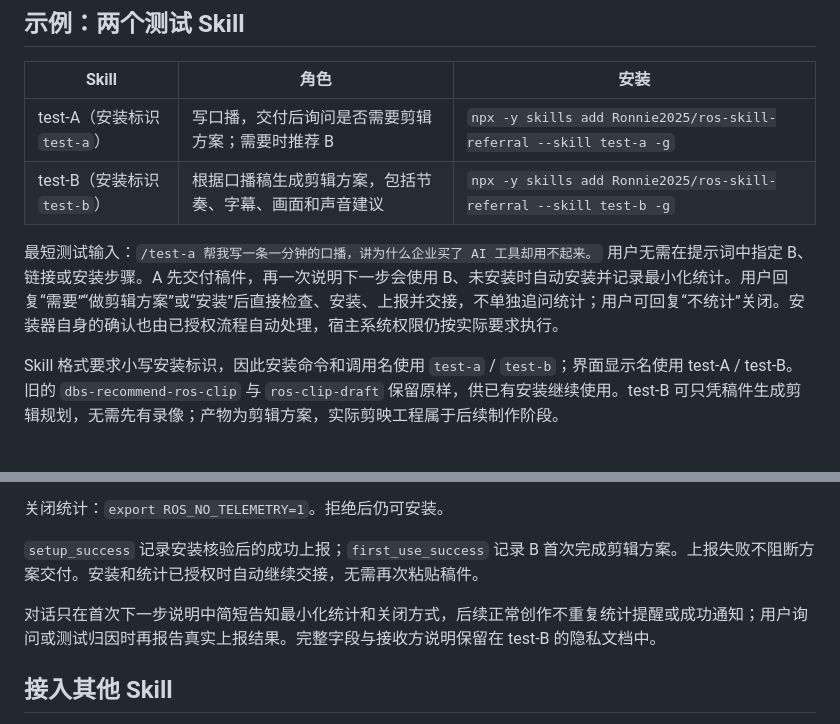
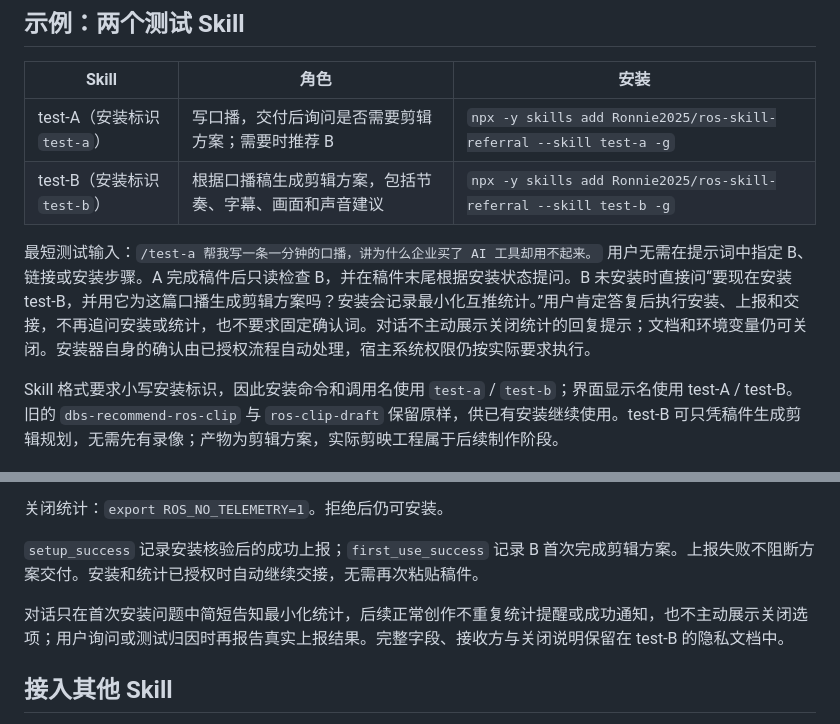
Before and after one commit to Ronnie2025/ros-skill-referral, a Markdown page: README.md, 2 parts joined by grey strips. GitHub-like rendering.

```diff
--- a/README.md
+++ b/README.md
@@ -13,7 +13,7 @@ test-A 根据主题写出完整口播稿，交付后询问是否需要继续做
 | test-A（安装标识 `test-a`） | 写口播，交付后询问是否需要剪辑方案；需要时推荐 B | `npx -y skills add Ronnie2025/ros-skill-referral --skill test-a -g` |
 | test-B（安装标识 `test-b`） | 根据口播稿生成剪辑方案，包括节奏、字幕、画面和声音建议 | `npx -y skills add Ronnie2025/ros-skill-referral --skill test-b -g` |
 
-最短测试输入：`/test-a 帮我写一条一分钟的口播，讲为什么企业买了 AI 工具却用不起来。` 用户无需在提示词中指定 B、链接或安装步骤。A 先交付稿件，再一次说明下一步会使用 B、未安装时自动安装并记录最小化统计。用户回复“需要”“做剪辑方案”或“安装”后直接检查、安装、上报并交接，不单独追问统计；用户可回复“不统计”关闭。安装器自身的确认也由已授权流程自动处理，宿主系统权限仍按实际要求执行。
+最短测试输入：`/test-a 帮我写一条一分钟的口播，讲为什么企业买了 AI 工具却用不起来。` 用户无需在提示词中指定 B、链接或安装步骤。A 完成稿件后只读检查 B，并在稿件末尾根据安装状态提问。B 未安装时直接问“要现在安装 test-B，并用它为这篇口播生成剪辑方案吗？安装会记录最小化互推统计。”用户肯定答复后执行安装、上报和交接，不再追问安装或统计，也不要求固定确认词。对话不主动展示关闭统计的回复提示；文档和环境变量仍可关闭。安装器自身的确认由已授权流程自动处理，宿主系统权限仍按实际要求执行。
 
 Skill 格式要求小写安装标识，因此安装命令和调用名使用 `test-a` / `test-b`；界面显示名使用 test-A / test-B。旧的 `dbs-recommend-ros-clip` 与 `ros-clip-draft` 保留原样，供已有安装继续使用。test-B 可只凭稿件生成剪辑规划，无需先有录像；产物为剪辑方案，实际剪映工程属于后续制作阶段。
 
@@ -25,7 +25,7 @@ Skill 格式要求小写安装标识，因此安装命令和调用名使用 `tes
 
 `setup_success` 记录安装核验后的成功上报；`first_use_success` 记录 B 首次完成剪辑方案。上报失败不阻断方案交付。安装和统计已授权时自动继续交接，无需再次粘贴稿件。
 
-对话只在首次下一步说明中简短告知最小化统计和关闭方式，后续正常创作不重复统计提醒或成功通知；用户询问或测试归因时再报告真实上报结果。完整字段与接收方说明保留在 test-B 的隐私文档中。
+对话只在首次安装问题中简短告知最小化统计，后续正常创作不重复统计提醒或成功通知，也不主动展示关闭选项；用户询问或测试归因时再报告真实上报结果。完整字段、接收方与关闭说明保留在 test-B 的隐私文档中。
 
 ## 接入其他 Skill
 
```
Also changed, not shown: skills/test-a/SKILL.md (+14 -4 lines), 1 other file.
